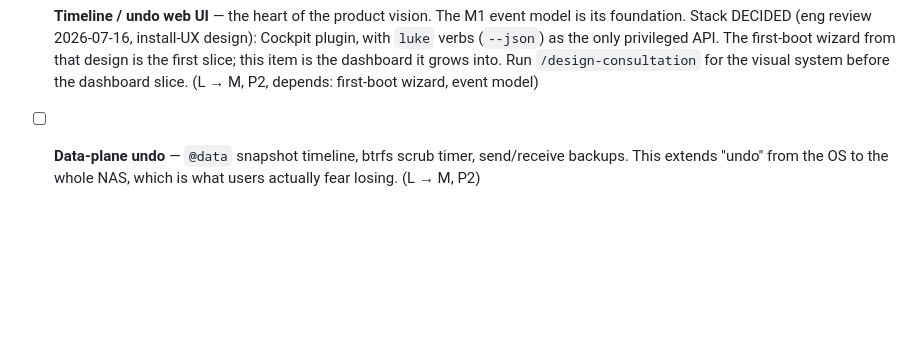
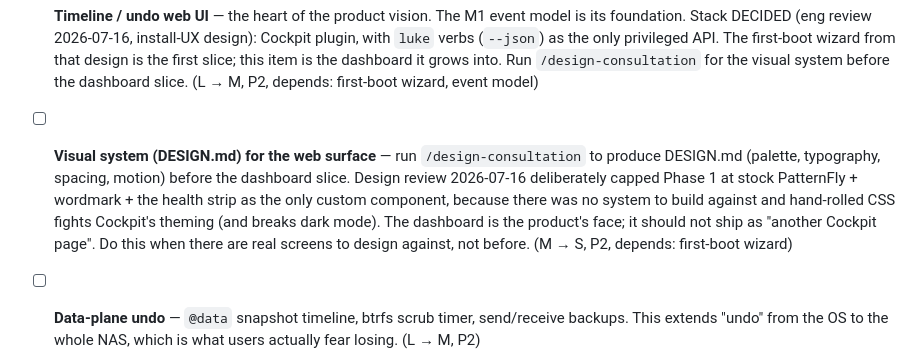
Before and after one commit to lukehemmin/LukeNasOS, a Markdown page: TODOS.md, the part around the change. GitHub-like rendering; blank space fills up the shorter version.

Commit message:
WIP: record the visual-system TODO from the design review
[gstack-context]
Decisions: Phase 1 capped at stock PatternFly + wordmark; DESIGN.md deferred until the dashboard slice has real screens
Remaining: design review report into the design doc; implementation not started
Skill: /plan-design-review
[/gstack-context]

Co-Authored-By: Claude Fable 5 <noreply@anthropic.com>

```diff
--- a/TODOS.md
+++ b/TODOS.md
@@ -21,6 +21,15 @@ Format: What / Why / Context / Effort (human → CC) / Priority / Depends on.
   from that design is the first slice; this item is the dashboard it grows into. Run
   `/design-consultation` for the visual system before the dashboard slice. (L → M, P2,
   depends: first-boot wizard, event model)
+
+- [ ] **Visual system (DESIGN.md) for the web surface** — run `/design-consultation` to
+  produce DESIGN.md (palette, typography, spacing, motion) before the dashboard slice.
+  Design review 2026-07-16 deliberately capped Phase 1 at stock PatternFly + wordmark +
+  the health strip as the only custom component, because there was no system to build
+  against and hand-rolled CSS fights Cockpit's theming (and breaks dark mode). The
+  dashboard is the product's face; it should not ship as "another Cockpit page". Do this
+  when there are real screens to design against, not before. (M → S, P2, depends:
+  first-boot wizard)
 
 - [ ] **Data-plane undo** — `@data` snapshot timeline, btrfs scrub timer, send/receive
   backups. This extends "undo" from the OS to the whole NAS, which is what users actually
```
